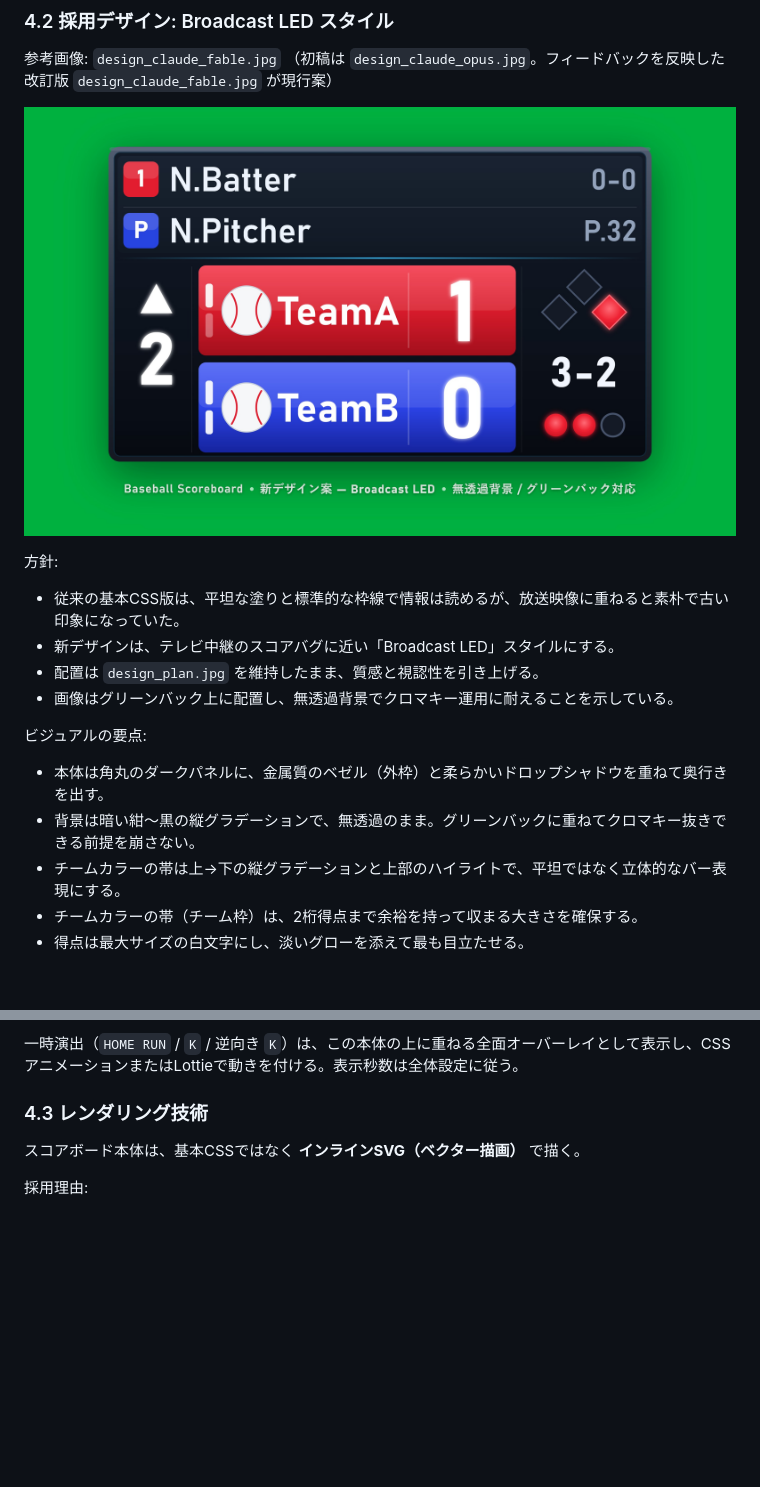
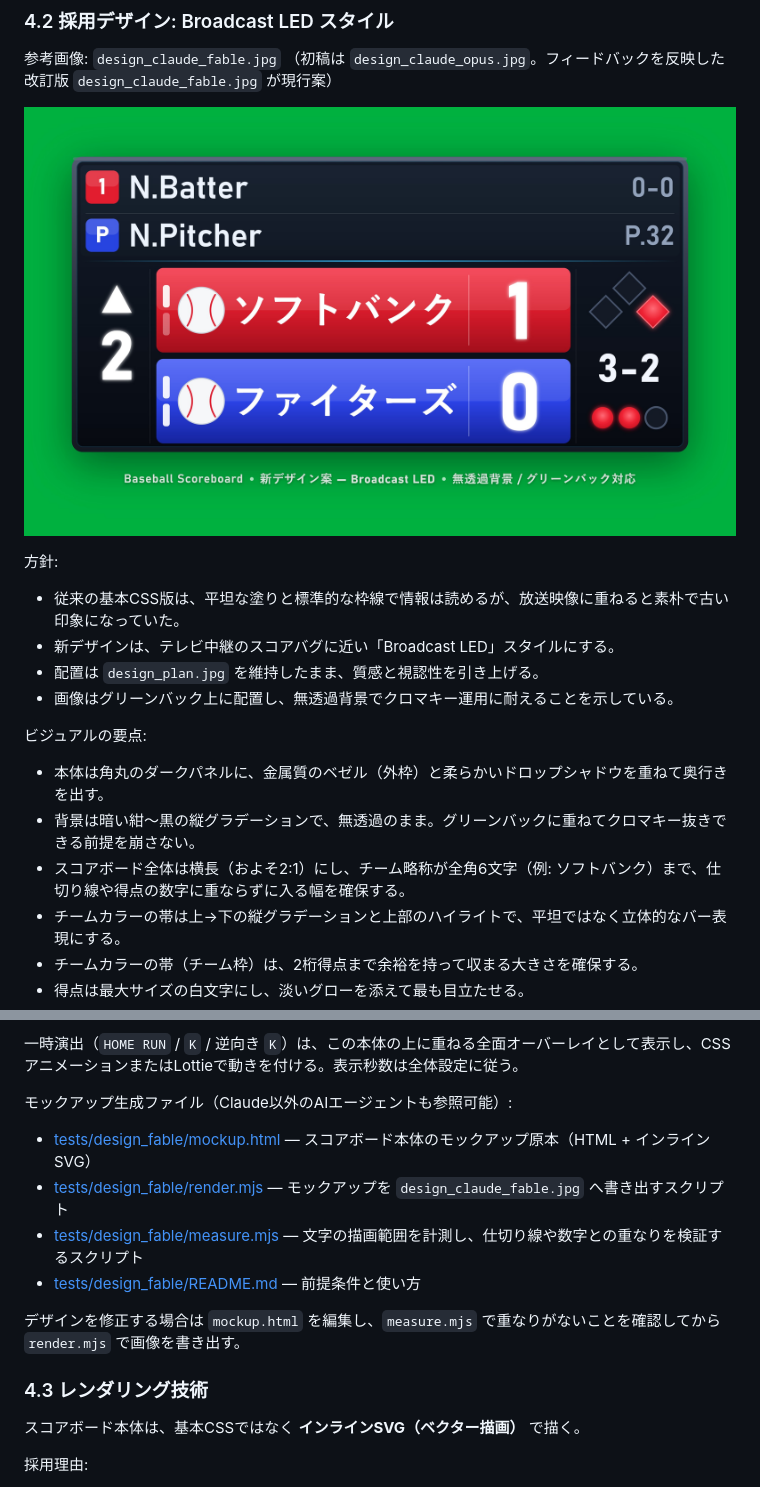
Before and after one commit to Oomugi413/OoAIBoard_Baseball, a Markdown page: docs/scoreboard_design.md, 2 parts joined by grey strips. Rendered like a GitHub page; pictures changed too: docs/design_claude_fable.jpg; blank space fills up the shorter version.

```diff
--- a/docs/scoreboard_design.md
+++ b/docs/scoreboard_design.md
@@ -243,6 +243,7 @@ Codex GUI上でのやり取りや画面文言は日本語にする。
 
 - 本体は角丸のダークパネルに、金属質のベゼル（外枠）と柔らかいドロップシャドウを重ねて奥行きを出す。
 - 背景は暗い紺〜黒の縦グラデーションで、無透過のまま。グリーンバックに重ねてクロマキー抜きできる前提を崩さない。
+- スコアボード全体は横長（およそ2:1）にし、チーム略称が全角6文字（例: ソフトバンク）まで、仕切り線や得点の数字に重ならずに入る幅を確保する。
 - チームカラーの帯は上→下の縦グラデーションと上部のハイライトで、平坦ではなく立体的なバー表現にする。
 - チームカラーの帯（チーム枠）は、2桁得点まで余裕を持って収まる大きさを確保する。
 - 得点は最大サイズの白文字にし、淡いグローを添えて最も目立たせる。
@@ -266,6 +267,15 @@ Codex GUI上でのやり取りや画面文言は日本語にする。
 - 点灯表示(ベース/アウト): 赤 (`#ef2233`)
 
 一時演出（`HOME RUN` / `K` / 逆向き `K`）は、この本体の上に重ねる全面オーバーレイとして表示し、CSSアニメーションまたはLottieで動きを付ける。表示秒数は全体設定に従う。
+
+モックアップ生成ファイル（Claude以外のAIエージェントも参照可能）:
+
+- [tests/design_fable/mockup.html](../tests/design_fable/mockup.html) — スコアボード本体のモックアップ原本（HTML + インラインSVG）
+- [tests/design_fable/render.mjs](../tests/design_fable/render.mjs) — モックアップを `design_claude_fable.jpg` へ書き出すスクリプト
+- [tests/design_fable/measure.mjs](../tests/design_fable/measure.mjs) — 文字の描画範囲を計測し、仕切り線や数字との重なりを検証するスクリプト
+- [tests/design_fable/README.md](../tests/design_fable/README.md) — 前提条件と使い方
+
+デザインを修正する場合は `mockup.html` を編集し、`measure.mjs` で重なりがないことを確認してから `render.mjs` で画像を書き出す。
 
 ### 4.3 レンダリング技術
 
```
Also changed, not shown: 6 other files.
